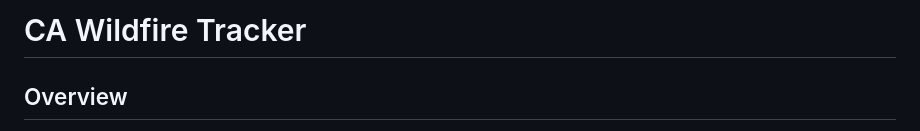
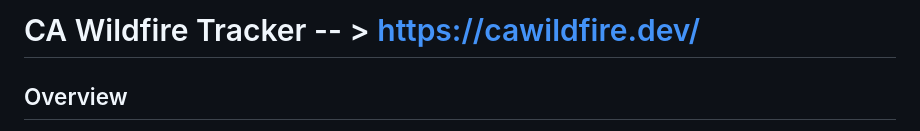
Before and after one commit to ajsbla1995/CA-Wildfire-Web-Map, a Markdown page: README.md, the part around the change. Drawn GitHub-style.

```diff
--- a/README.md
+++ b/README.md
@@ -1,4 +1,6 @@
-# CA Wildfire Tracker
+# CA Wildfire Tracker -- > https://cawildfire.dev/
+
+
 
 ## Overview
 - Welcome to my CA Wildfire Tracker web map! This wildfire tracker pulls up-to-date spatial data on active California wildfires from www.CALfire.com via the API for developers. Going beyond simply giving coordinates of active fires, I wanted to provide the user with more context such as: What are the current weather forecasts for the wildfire area of interest? What landcover types are present within the active region of the fire? Can satellite imagery be updated in near-real-time to show wildfire perimeters and the extent of potential damage?
```
